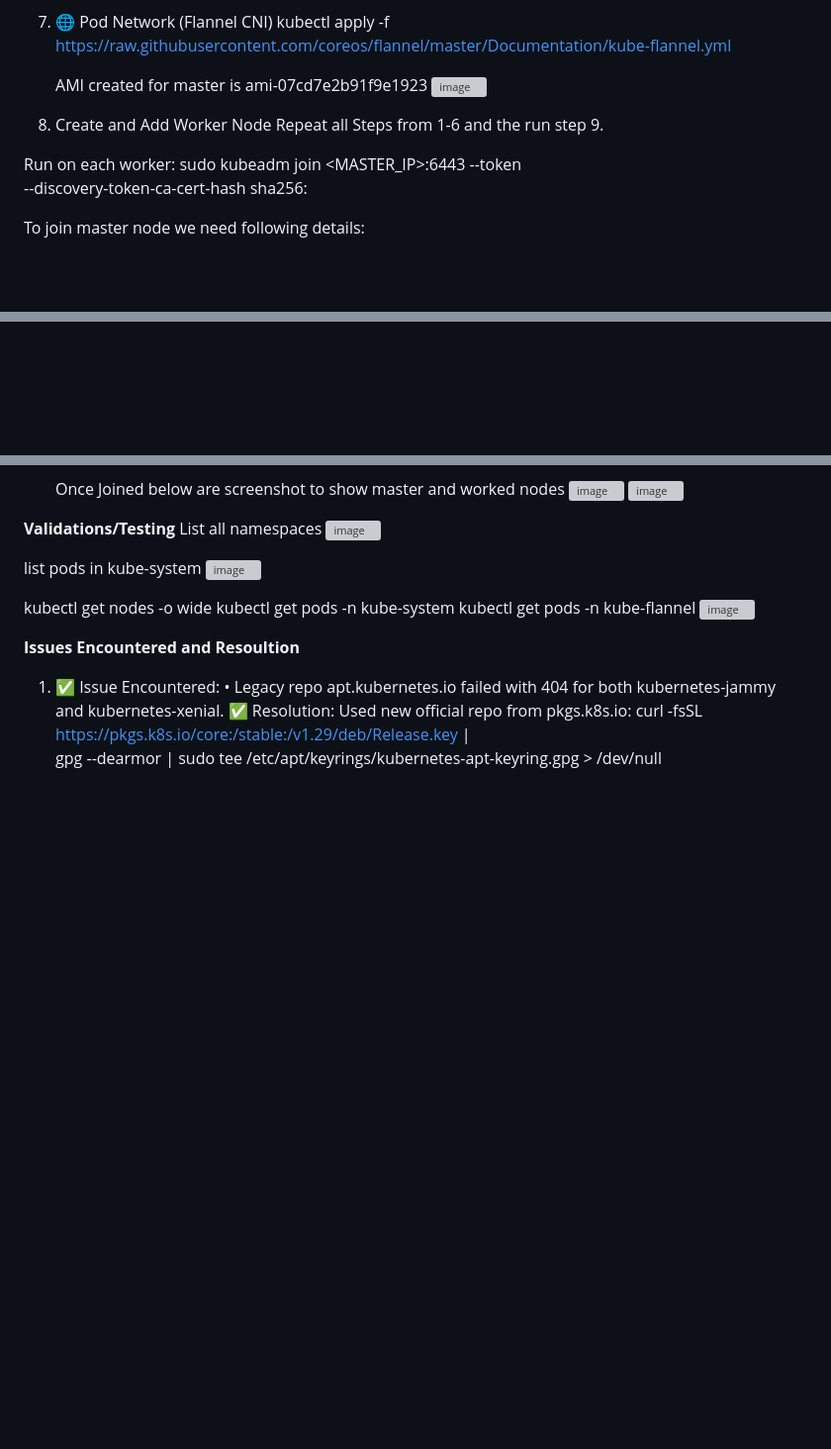
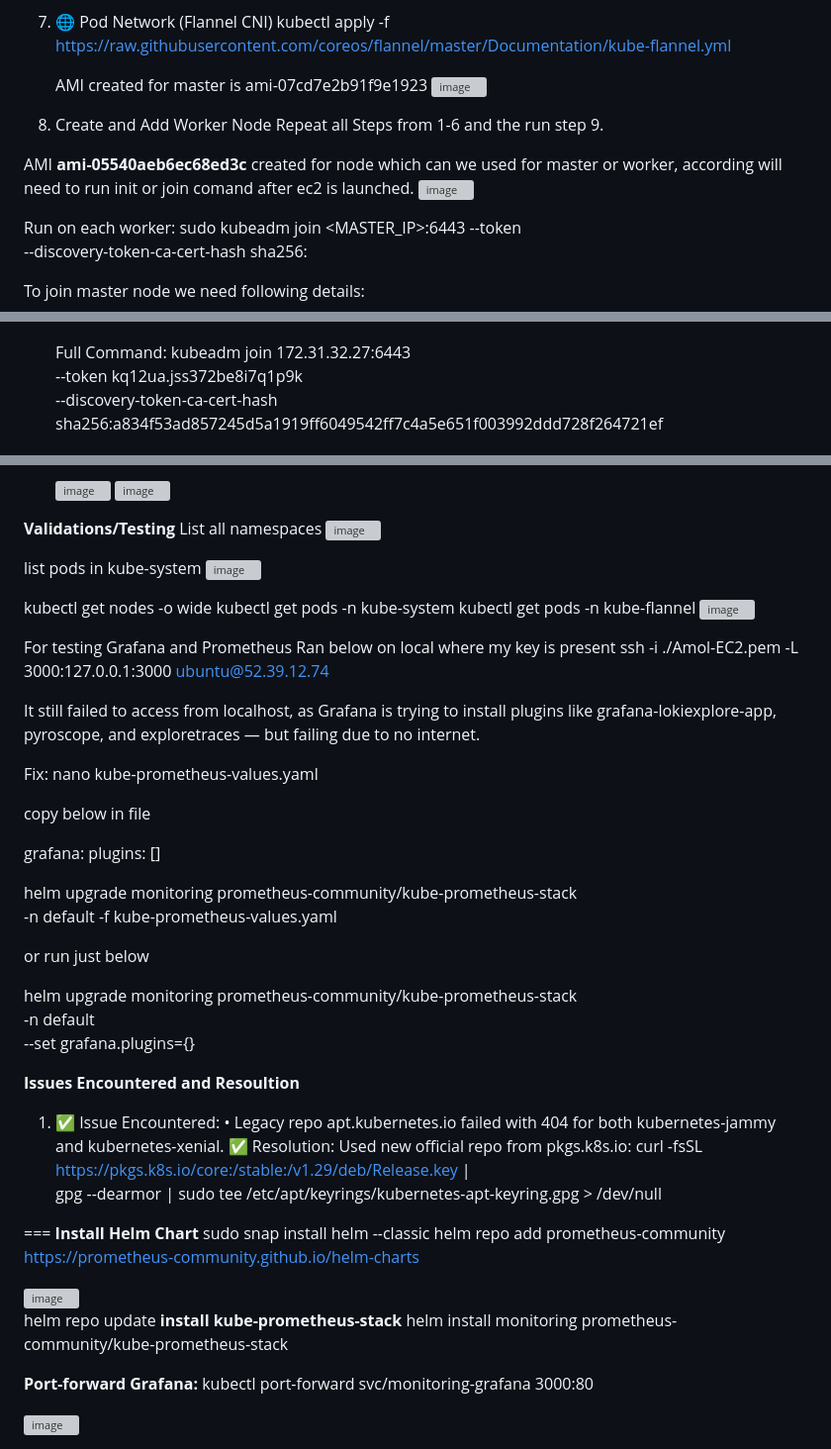
Before and after one commit to amolkhetan/K8s-healthchecker-autoheal, a Markdown page: Install.md, 3 parts joined by grey strips. Shown: that part at 99% size. GitHub-like rendering; blank space fills up the shorter version; grey boxes are pictures that could not be loaded.

Commit message:
Enhance installation guide for worker nodes
Added details for creating and joining worker nodes, including commands and images for better understanding.

```diff
--- a/Install.md
+++ b/Install.md
@@ -67,6 +67,10 @@
 10. Create and Add Worker Node
    Repeat all Steps from 1-6 and the run step 9.
 
+AMI **ami-05540aeb6ec68ed3c** created for node which can we used for master or worker, according will need to run init or join comand after ec2 is launched.
+<img width="1606" height="258" alt="image" src="https://github.com/user-attachments/assets/908e3765-7248-4e62-a919-ce742925a9ff" />
+
+
    Run on each worker:
    sudo kubeadm join <MASTER_IP>:6443 --token <TOKEN> \
   --discovery-token-ca-cert-hash sha256:<HASH>
@@ -90,3 +101,8 @@
       <img width="940" height="128" alt="image" src="https://github.com/user-attachments/assets/14ba1ce0-a679-4f7f-8d7e-41f895a9dbd7" />
 
+      Full Command:
+     kubeadm join 172.31.32.27:6443 \
+     --token kq12ua.jss372be8i7q1p9k \
+     --discovery-token-ca-cert-hash sha256:a834f53ad857245d5a1919ff6049542ff7c4a5e651f003992ddd728f264721ef
+
       Once Joined below are screenshot to show master and worked nodes
@@ -106,6 +125,31 @@ kubectl get pods -n kube-system
 kubectl get pods -n kube-flannel
 <img width="1915" height="387" alt="image" src="https://github.com/user-attachments/assets/07403e67-46b3-4f73-97dd-0a43b1d23558" />
 
+
+For testing Grafana and Prometheus
+Ran below on local where my key is present
+ ssh -i ./Amol-EC2.pem -L 3000:127.0.0.1:3000 ubuntu@52.39.12.74
+
+ It still failed to access from localhost, as
+ Grafana is trying to install plugins like grafana-lokiexplore-app, pyroscope, and exploretraces — but failing due to no internet.
+
+ Fix:
+ nano kube-prometheus-values.yaml
+
+ copy below in file
+
+ grafana:
+  plugins: []
+
+helm upgrade monitoring prometheus-community/kube-prometheus-stack \
+  -n default -f kube-prometheus-values.yaml
+
+  or run just below
+
+  helm upgrade monitoring prometheus-community/kube-prometheus-stack \
+  -n default \
+  --set grafana.plugins={}
+
 **Issues Encountered and Resoultion**
 1. ✅ Issue Encountered:
    •	Legacy repo apt.kubernetes.io failed with 404 for both kubernetes-jammy and kubernetes-xenial.
@@ -113,3 +157,20 @@ kubectl get pods -n kube-flannel
    Used new official repo from pkgs.k8s.io:
    curl -fsSL https://pkgs.k8s.io/core:/stable:/v1.29/deb/Release.key | \
    gpg --dearmor | sudo tee /etc/apt/keyrings/kubernetes-apt-keyring.gpg > /dev/null
+
+
+===
+**Install Helm Chart**
+   sudo snap install helm --classic
+	helm repo add prometheus-community https://prometheus-community.github.io/helm-charts
+
+   <img width="1918" height="218" alt="image" src="https://github.com/user-attachments/assets/d67617ee-d44e-4d46-a182-f14de98e840b" />
+
+   helm repo update
+   **install kube-prometheus-stack**
+   helm install monitoring prometheus-community/kube-prometheus-stack
+
+   **Port-forward Grafana:**
+   kubectl port-forward svc/monitoring-grafana 3000:80
+
+   <img width="1919" height="636" alt="image" src="https://github.com/user-attachments/assets/8851095a-c1e7-4e6a-b0ef-7d8983ea5471" />
```
Also changed, not shown: other parts of Install.md (+12 -2 lines).
